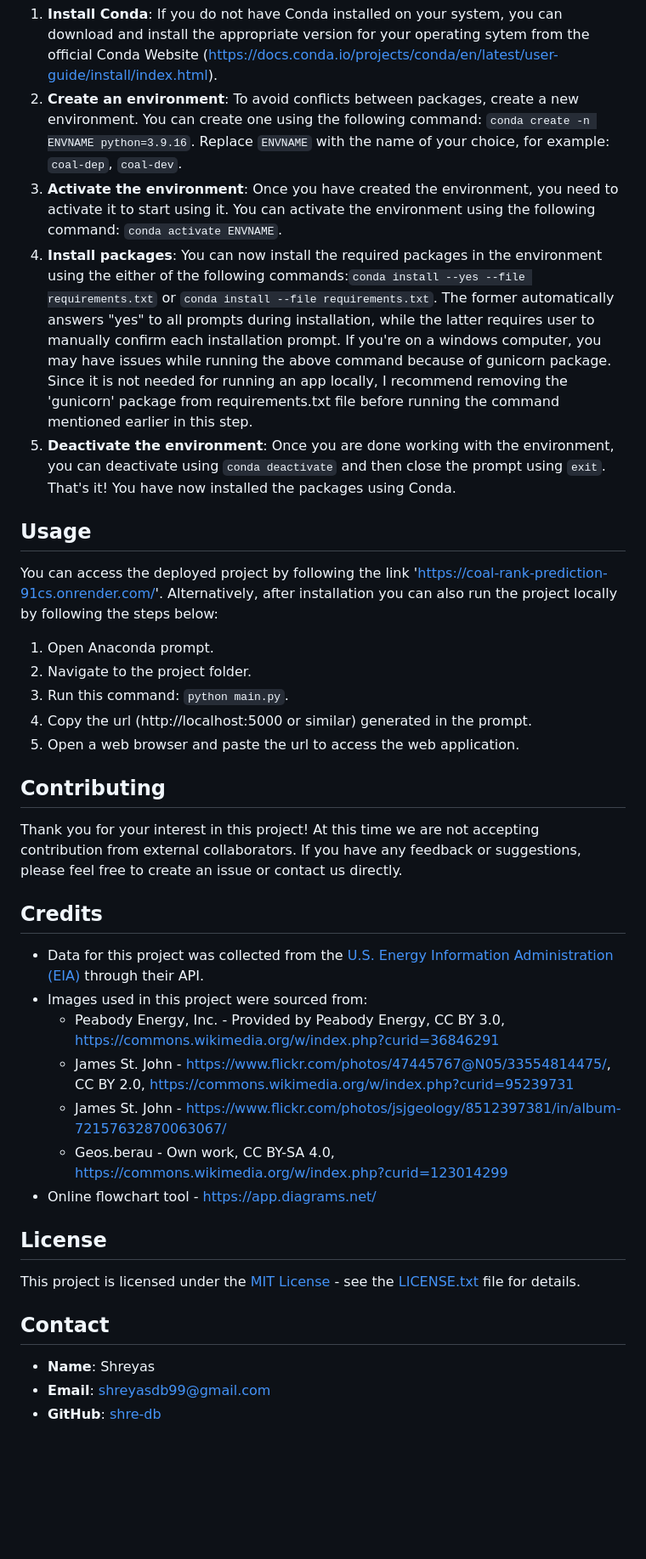
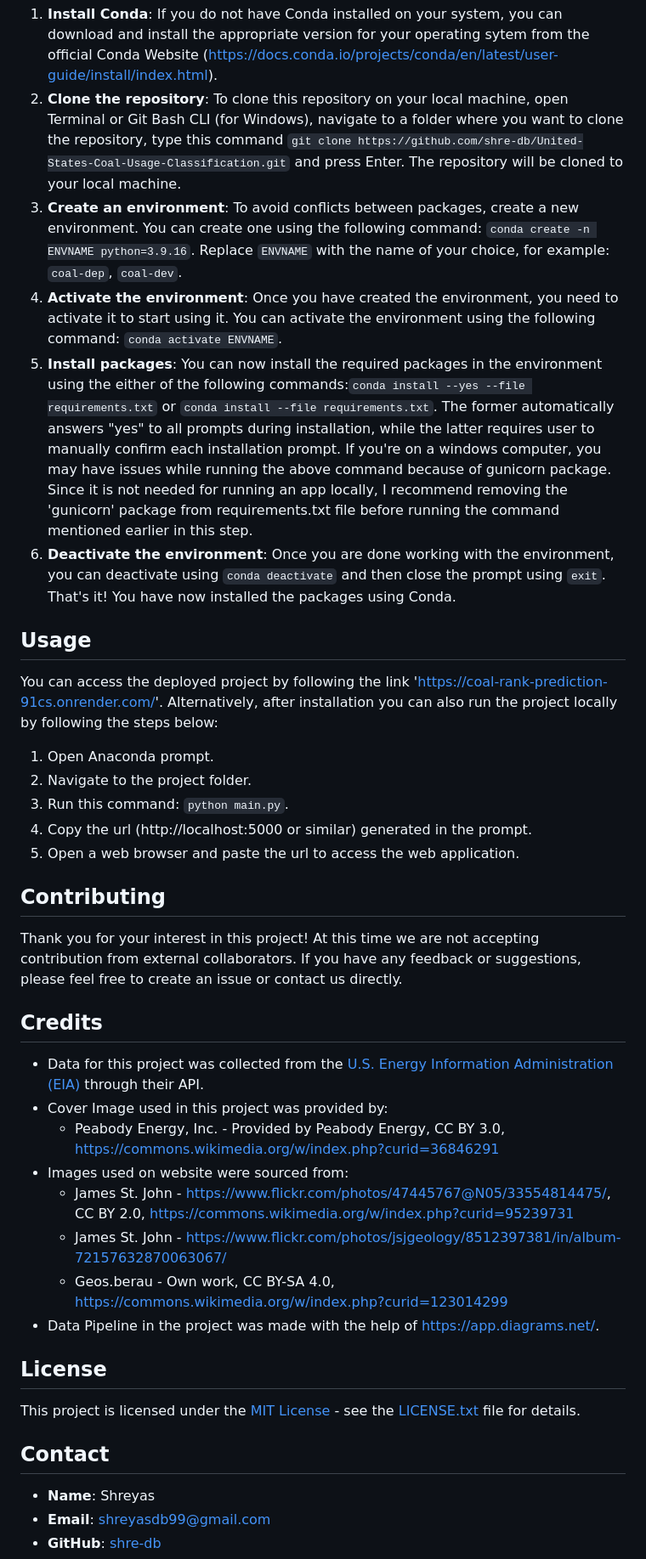
Before and after one commit to shre-db/United-States-Coal-Usage-Classification, a Markdown page: README.md, the part around one of its changes. Shown at 85% size. GitHub-like rendering; blank space fills up the shorter version.

```diff
--- a/README.md
+++ b/README.md
@@ -40,15 +34,15 @@ Installation
 Note: The steps below for installing packages involve 'requirements.txt' file. This file contains only those packages that were necessary for deployment of the flask app and therefore doesn't include all the packages that were used for the development of the project.
 
 1. **Install Conda**: If you do not have Conda installed on your system, you can download and install the appropriate version for your operating sytem from the official Conda Website (https://docs.conda.io/projects/conda/en/latest/user-guide/install/index.html).
-2. **Create an environment**: To avoid conflicts between packages, create a new environment. You can create one using the following command: `conda create -n ENVNAME python=3.9.16`. Replace `ENVNAME` with the name of your choice, for example: `coal-dep`, `coal-dev`.
-3. **Activate the environment**: Once you have created the environment, you need to activate it to start using it. You can activate the environment using the following command: `conda activate ENVNAME`.
-4. **Install packages**: You can now install the required packages in the environment using the either of the following commands:`conda install --yes --file requirements.txt` or `conda install --file requirements.txt`. The former automatically answers "yes" to all prompts during installation, while the latter requires user to manually confirm each installation prompt. If you're on a windows computer, you may have issues while running the above command because of gunicorn package. Since it is not needed for running an app locally, I recommend removing the 'gunicorn' package from requirements.txt file before running the command mentioned earlier in this step.
-5. **Deactivate the environment**: Once you are done working with the environment, you can deactivate using `conda deactivate` and then close the prompt using `exit`.
+2. **Clone the repository**: To clone this repository on your local machine,  open Terminal or Git Bash CLI (for Windows), navigate to a folder where you want to clone the repository, type this command `git clone https://github.com/shre-db/United-States-Coal-Usage-Classification.git` and press Enter. The repository will be cloned to your local machine.
+3. **Create an environment**: To avoid conflicts between packages, create a new environment. You can create one using the following command: `conda create -n ENVNAME python=3.9.16`. Replace `ENVNAME` with the name of your choice, for example: `coal-dep`, `coal-dev`.
+4. **Activate the environment**: Once you have created the environment, you need to activate it to start using it. You can activate the environment using the following command: `conda activate ENVNAME`.
+5. **Install packages**: You can now install the required packages in the environment using the either of the following commands:`conda install --yes --file requirements.txt` or `conda install --file requirements.txt`. The former automatically answers "yes" to all prompts during installation, while the latter requires user to manually confirm each installation prompt. If you're on a windows computer, you may have issues while running the above command because of gunicorn package. Since it is not needed for running an app locally, I recommend removing the 'gunicorn' package from requirements.txt file before running the command mentioned earlier in this step.
+6. **Deactivate the environment**: Once you are done working with the environment, you can deactivate using `conda deactivate` and then close the prompt using `exit`.
 That's it! You have now installed the packages using Conda.
 
 Usage
 -----
-
 You can access the deployed project by following the link 'https://coal-rank-prediction-91cs.onrender.com/'. Alternatively, after installation you can also run the project locally by following the steps below:
 1. Open Anaconda prompt.
 2. Navigate to the project folder.
@@ -58,28 +52,25 @@ You can access the deployed project by following the link 'https://coal-rank-pre
 
 Contributing
 ------------
-
 Thank you for your interest in this project! At this time we are not accepting contribution from external collaborators. If you have any feedback or suggestions, please feel free to create an issue or contact us directly.
 
 Credits
 -------
-
 - Data for this project was collected from the [U.S. Energy Information Administration (EIA)](https://www.eia.gov/) through their API.
-- Images used in this project were sourced from:
+- Cover Image used in this project was provided by:
   - Peabody Energy, Inc. - Provided by Peabody Energy, CC BY 3.0, https://commons.wikimedia.org/w/index.php?curid=36846291
+- Images used on website were sourced from:
   - James St. John - https://www.flickr.com/photos/47445767@N05/33554814475/, CC BY 2.0, https://commons.wikimedia.org/w/index.php?curid=95239731
   - James St. John - https://www.flickr.com/photos/jsjgeology/8512397381/in/album-72157632870063067/
   - Geos.berau - Own work, CC BY-SA 4.0, https://commons.wikimedia.org/w/index.php?curid=123014299
-- Online flowchart tool - https://app.diagrams.net/
+- Data Pipeline in the project was made with the help of https://app.diagrams.net/.
 
 License
 -------
-
 This project is licensed under the [MIT License](LICENSE.txt) - see the [LICENSE.txt](LICENSE.txt) file for details.
 
 Contact
 -------
-
   - **Name**: Shreyas
   - **Email**: shreyasdb99@gmail.com
   - **GitHub**: [shre-db](https://github.com/shre-db)
```
Also changed, not shown: other parts of README.md (+0 -6 lines).
